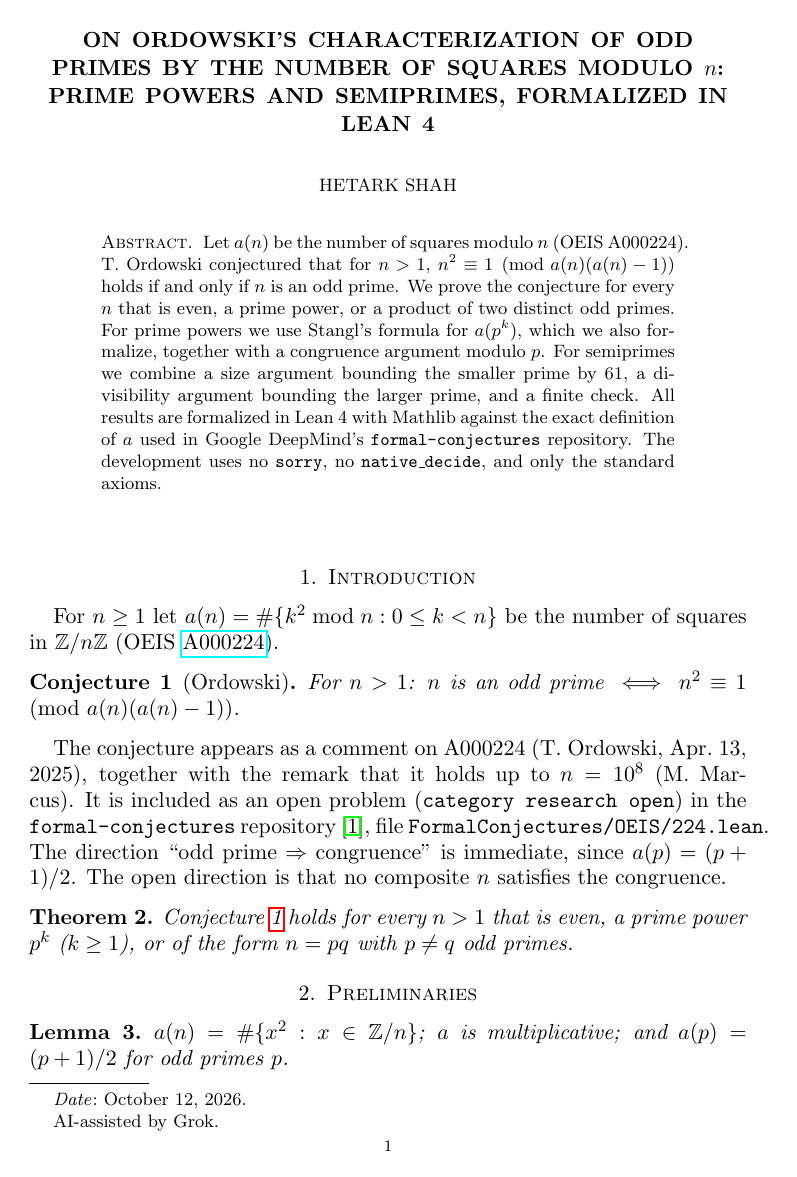
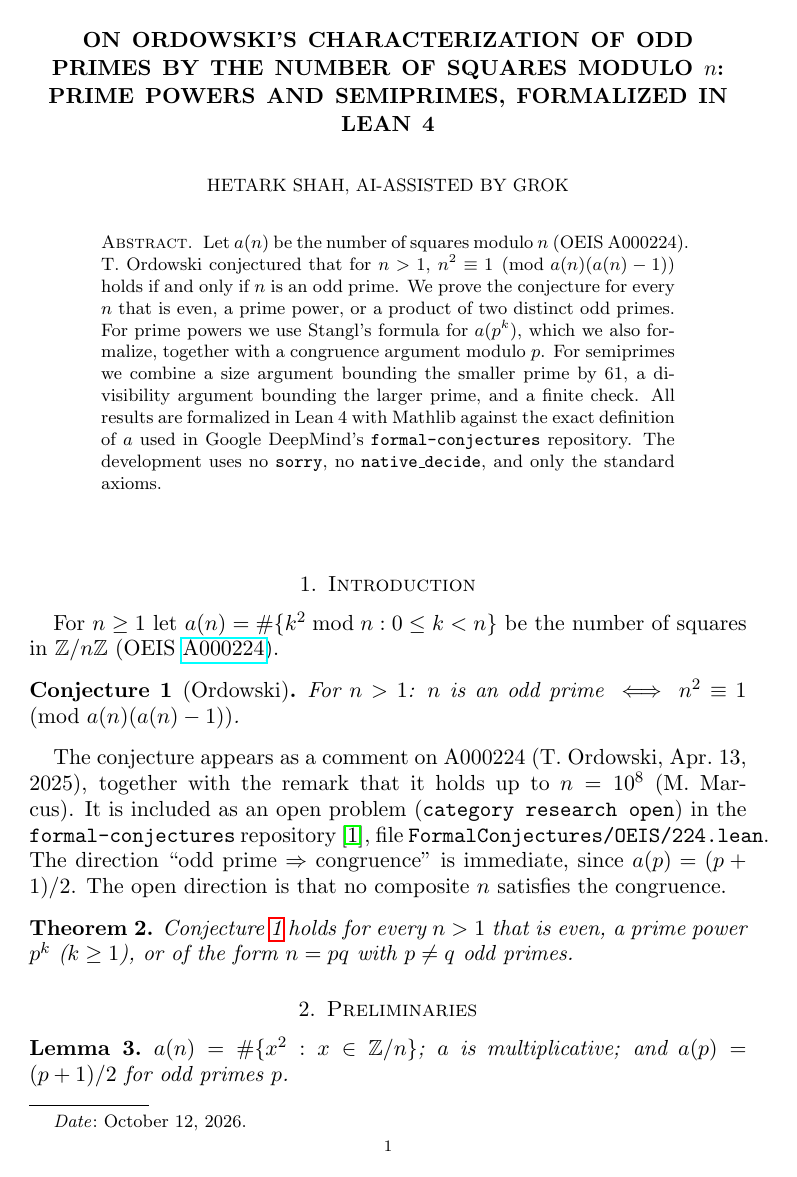
Before and after one commit to het4rk/ordowski-a224, a LaTeX paper (paper/paper.tex): page 1 of 4. Compiled offline with pdfLaTeX.

Commit message:
Show AI-assisted by Grok in author line

```diff
--- a/paper/paper.tex
+++ b/paper/paper.tex
@@ -5,8 +5,7 @@
 \newtheorem{conjecture}[theorem]{Conjecture}
 \theoremstyle{remark}\newtheorem{remark}[theorem]{Remark}
 \title[Ordowski's conjecture on squares modulo $n$]{On Ordowski's characterization of odd primes by the number of squares modulo $n$: prime powers and semiprimes, formalized in Lean~4}
-\author{Hetark Shah}
-\thanks{AI-assisted by Grok.}
+\author{Hetark Shah, AI-assisted by Grok}
 \date{October 12, 2026}
 \begin{document}
 \begin{abstract}
```
